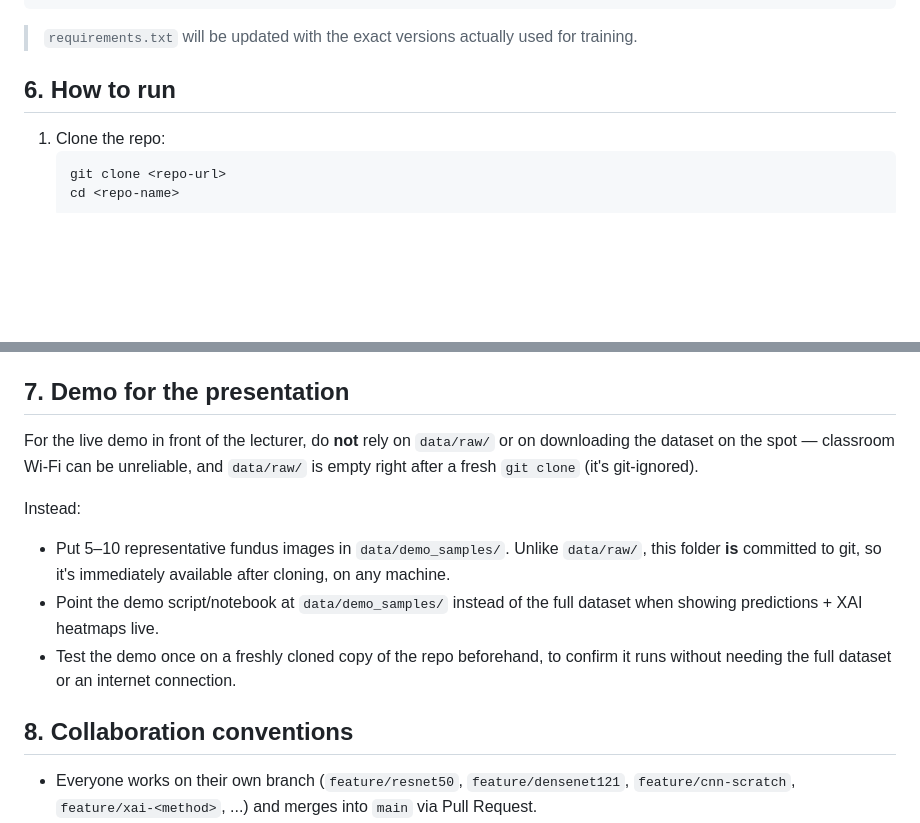
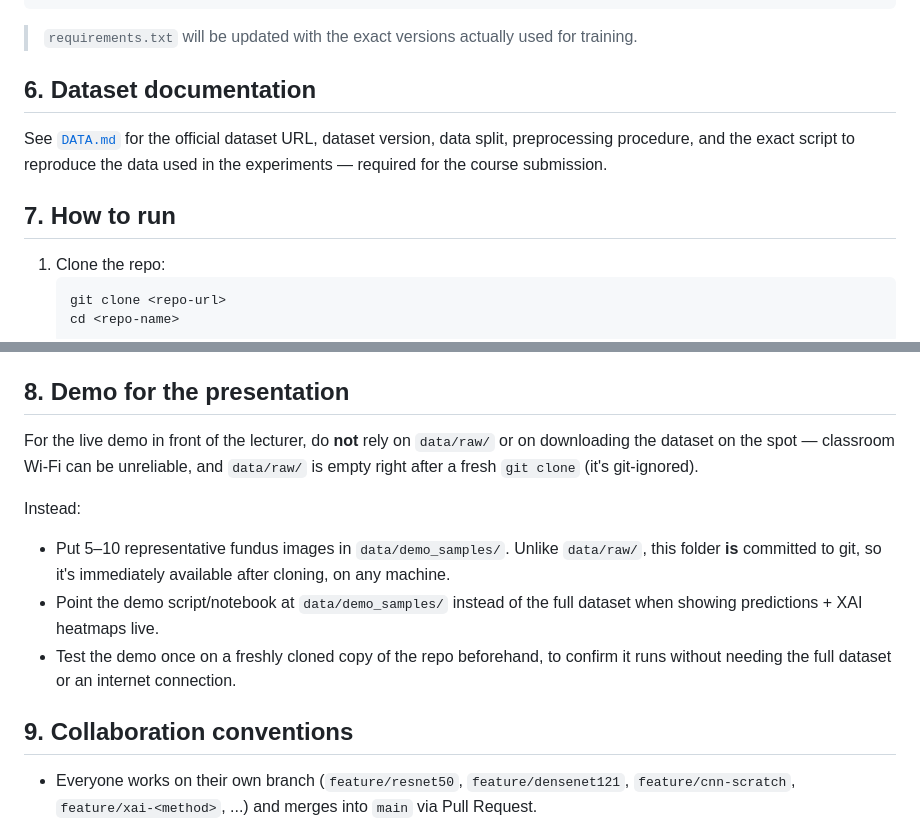
Before and after one commit to USTH-B3-Projects/DL2026-Group05-Project30, a Markdown page: README.md, 2 parts joined by grey strips. GitHub-like rendering; blank space fills up the shorter version.

Commit message:
Update README
Updated section numbers and added dataset documentation details.

````diff
--- a/README.md
+++ b/README.md
@@ -125,7 +125,11 @@ captum
 
 > `requirements.txt` will be updated with the exact versions actually used for training.
 
-## 6. How to run
+## 6. Dataset documentation
+
+See [`DATA.md`](DATA.md) for the official dataset URL, dataset version, data split, preprocessing procedure, and the exact script to reproduce the data used in the experiments — required for the course submission.
+
+## 7. How to run
 
 1. Clone the repo:
    ```bash
@@ -145,7 +149,7 @@ captum
 5. Save checkpoints to `checkpoints/` and results/metrics to `results/`.
 6. Once the best model is selected, run `05_xai_analysis.ipynb` to apply the 3 XAI methods and save the heatmaps to `results/figures/`.
 
-## 7. Demo for the presentation
+## 8. Demo for the presentation
 
 For the live demo in front of the lecturer, do **not** rely on `data/raw/` or on downloading the dataset on the spot — classroom Wi-Fi can be unreliable, and `data/raw/` is empty right after a fresh `git clone` (it's git-ignored).
 
@@ -154,7 +158,7 @@ Instead:
 - Point the demo script/notebook at `data/demo_samples/` instead of the full dataset when showing predictions + XAI heatmaps live.
 - Test the demo once on a freshly cloned copy of the repo beforehand, to confirm it runs without needing the full dataset or an internet connection.
 
-## 8. Collaboration conventions
+## 9. Collaboration conventions
 
 - Everyone works on their own branch (`feature/resnet50`, `feature/densenet121`, `feature/cnn-scratch`, `feature/xai-<method>`, ...) and merges into `main` via Pull Request.
 - Do not commit the raw dataset, model checkpoints (.pt/.pth), or other large files directly — add them to `.gitignore` and share via Drive/Kaggle Dataset if needed.
````
